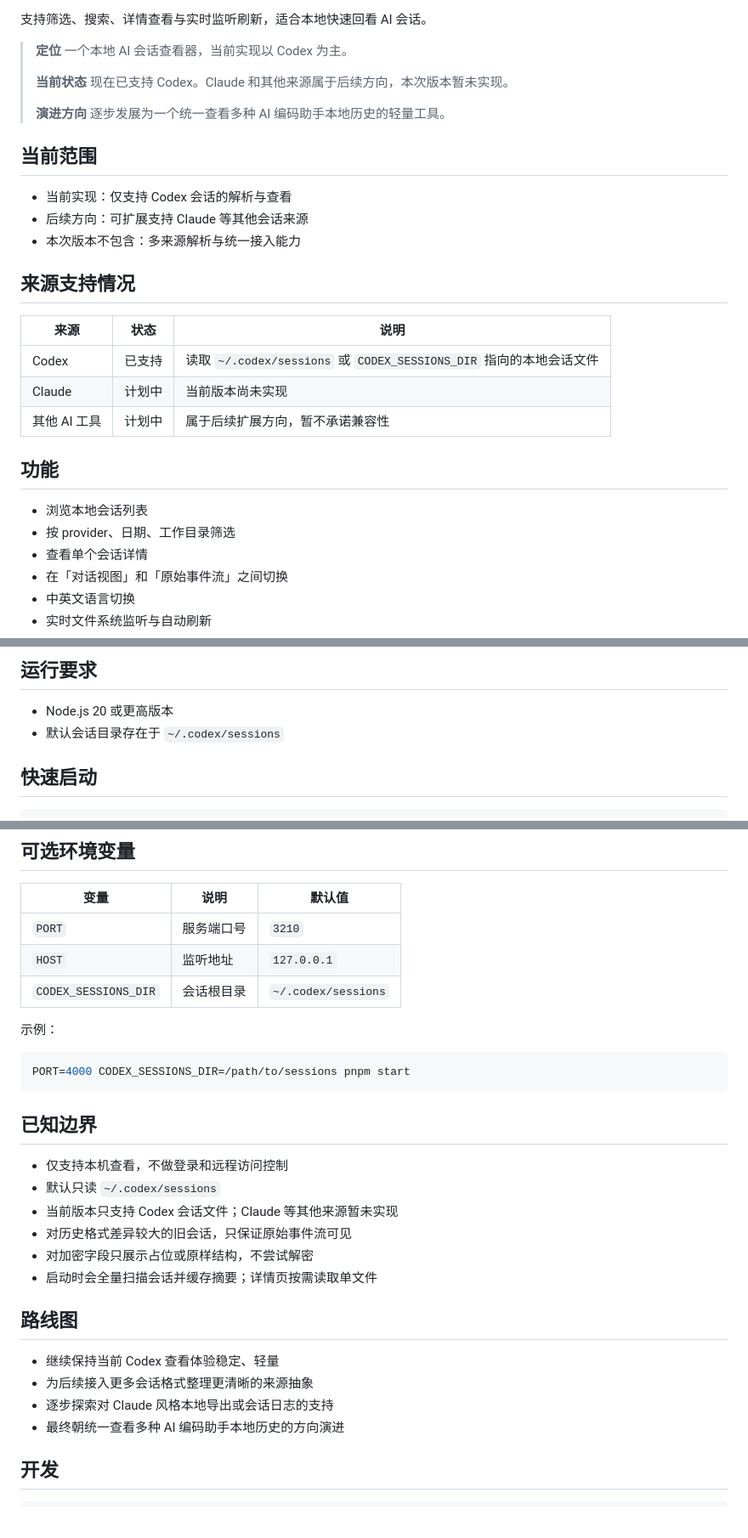
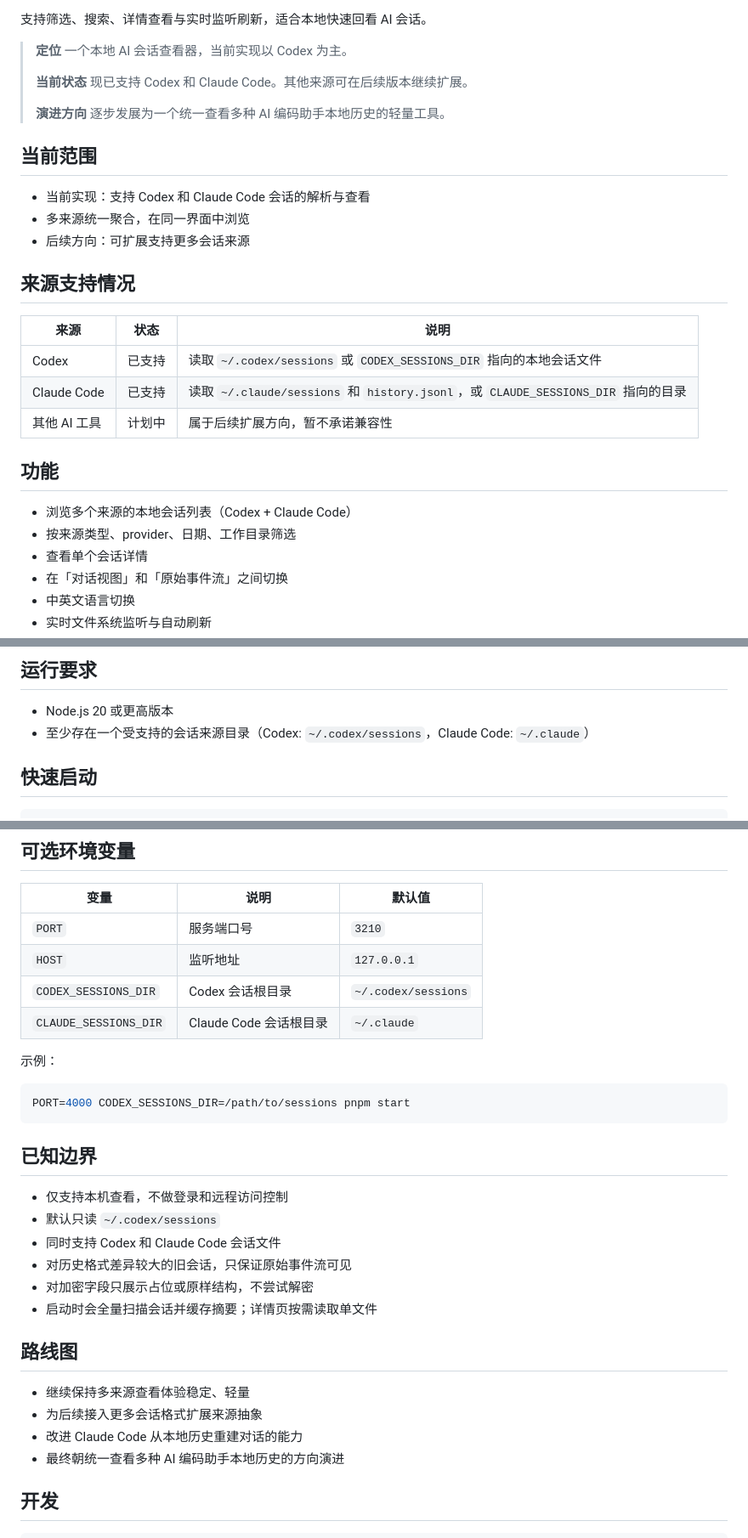
Before and after one commit to yuluod/AllSessions, a Markdown page: README.zh-CN.md, 3 parts joined by grey strips. Shown at 85% size. Rendered like a GitHub page; blank space fills up the shorter version.

```diff
--- a/README.zh-CN.md
+++ b/README.zh-CN.md
@@ -29,29 +29,29 @@
 > 一个本地 AI 会话查看器，当前实现以 Codex 为主。
 >
 > **当前状态**
-> 现在已支持 Codex。Claude 和其他来源属于后续方向，本次版本暂未实现。
+> 现已支持 Codex 和 Claude Code。其他来源可在后续版本继续扩展。
 >
 > **演进方向**
 > 逐步发展为一个统一查看多种 AI 编码助手本地历史的轻量工具。
 
 ## 当前范围
 
-- 当前实现：仅支持 Codex 会话的解析与查看
-- 后续方向：可扩展支持 Claude 等其他会话来源
-- 本次版本不包含：多来源解析与统一接入能力
+- 当前实现：支持 Codex 和 Claude Code 会话的解析与查看
+- 多来源统一聚合，在同一界面中浏览
+- 后续方向：可扩展支持更多会话来源
 
 ## 来源支持情况
 
 | 来源 | 状态 | 说明 |
 |------|------|------|
 | Codex | 已支持 | 读取 `~/.codex/sessions` 或 `CODEX_SESSIONS_DIR` 指向的本地会话文件 |
-| Claude | 计划中 | 当前版本尚未实现 |
+| Claude Code | 已支持 | 读取 `~/.claude/sessions` 和 `history.jsonl`，或 `CLAUDE_SESSIONS_DIR` 指向的目录 |
 | 其他 AI 工具 | 计划中 | 属于后续扩展方向，暂不承诺兼容性 |
 
 ## 功能
 
-- 浏览本地会话列表
-- 按 provider、日期、工作目录筛选
+- 浏览多个来源的本地会话列表（Codex + Claude Code）
+- 按来源类型、provider、日期、工作目录筛选
 - 查看单个会话详情
 - 在「对话视图」和「原始事件流」之间切换
 - 中英文语言切换
@@ -67,7 +67,7 @@
 ## 运行要求
 
 - Node.js 20 或更高版本
-- 默认会话目录存在于 `~/.codex/sessions`
+- 至少存在一个受支持的会话来源目录（Codex: `~/.codex/sessions`，Claude Code: `~/.claude`）
 
 ## 快速启动
 
@@ -90,7 +90,8 @@ http://127.0.0.1:3210
 |------|------|--------|
 | `PORT` | 服务端口号 | `3210` |
 | `HOST` | 监听地址 | `127.0.0.1` |
-| `CODEX_SESSIONS_DIR` | 会话根目录 | `~/.codex/sessions` |
+| `CODEX_SESSIONS_DIR` | Codex 会话根目录 | `~/.codex/sessions` |
+| `CLAUDE_SESSIONS_DIR` | Claude Code 会话根目录 | `~/.claude` |
 
 示例：
 
@@ -102,16 +103,16 @@ PORT=4000 CODEX_SESSIONS_DIR=/path/to/sessions pnpm start
 
 - 仅支持本机查看，不做登录和远程访问控制
 - 默认只读 `~/.codex/sessions`
-- 当前版本只支持 Codex 会话文件；Claude 等其他来源暂未实现
+- 同时支持 Codex 和 Claude Code 会话文件
 - 对历史格式差异较大的旧会话，只保证原始事件流可见
 - 对加密字段只展示占位或原样结构，不尝试解密
 - 启动时会全量扫描会话并缓存摘要；详情页按需读取单文件
 
 ## 路线图
 
-- 继续保持当前 Codex 查看体验稳定、轻量
-- 为后续接入更多会话格式整理更清晰的来源抽象
-- 逐步探索对 Claude 风格本地导出或会话日志的支持
+- 继续保持多来源查看体验稳定、轻量
+- 为后续接入更多会话格式扩展来源抽象
+- 改进 Claude Code 从本地历史重建对话的能力
 - 最终朝统一查看多种 AI 编码助手本地历史的方向演进
 
 ## 开发
```
Also changed, not shown: README.md (+14 -14 lines).
